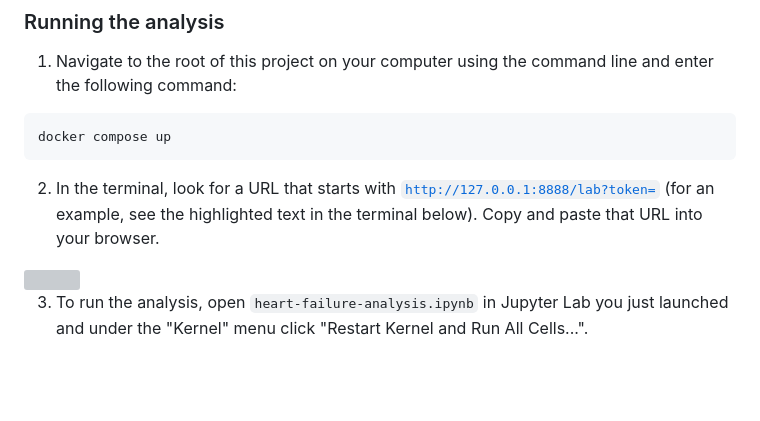
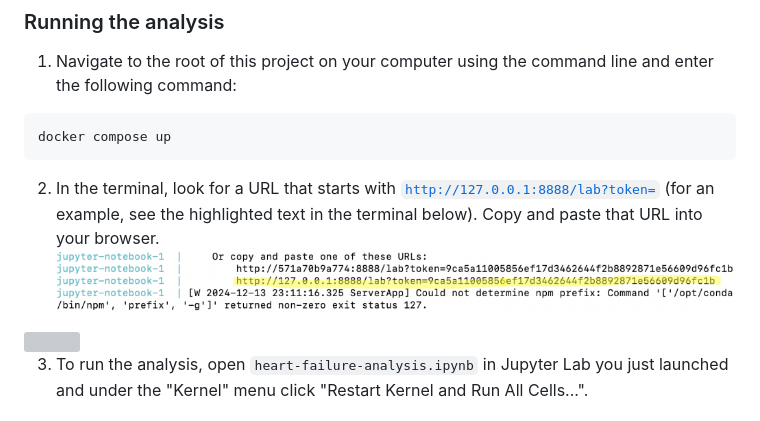
Before and after one commit to UBC-MDS/heart-failure-analysis, a Markdown page: README.md, the part around the change. GitHub-like rendering; pictures changed too: results/figures/docker_image_ex.png (added); blank space fills up the shorter version; grey boxes are pictures that could not be loaded.

Commit message:
add docker output image for readme

````diff
--- a/README.md
+++ b/README.md
@@ -31,6 +31,7 @@ docker compose up
 ```
 
 2.  In the terminal, look for a URL that starts with [`http://127.0.0.1:8888/lab?token=`](http://127.0.0.1:8888/lab?token=) (for an example, see the highlighted text in the terminal below). Copy and paste that URL into your browser.
+![docker_output](results/figures/docker_image_ex.png)
 
 <img src="img/jupyter-container-web-app-launch-url.png" width="400"/>
 
````
